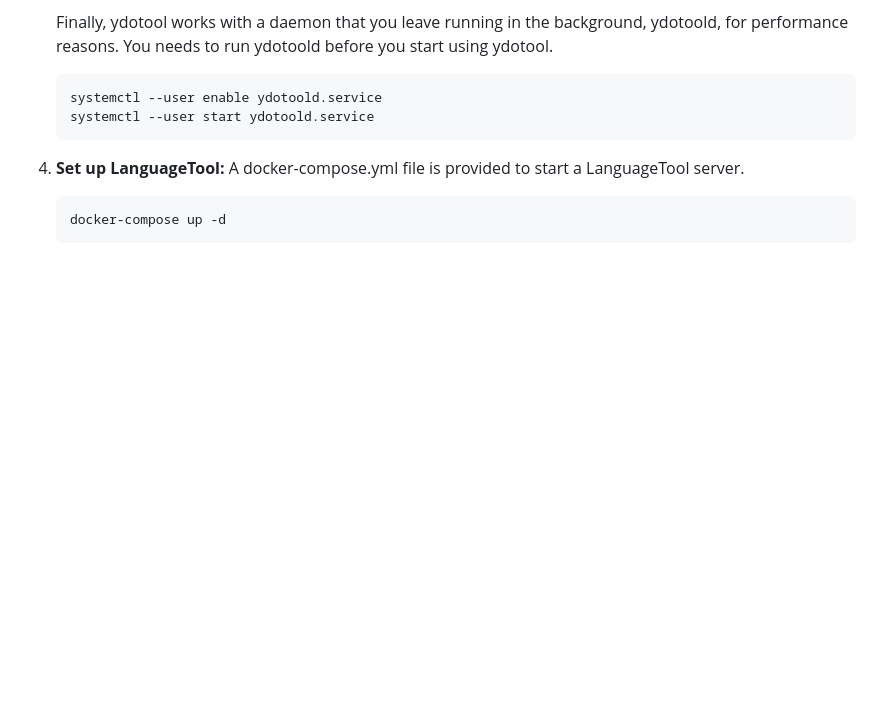
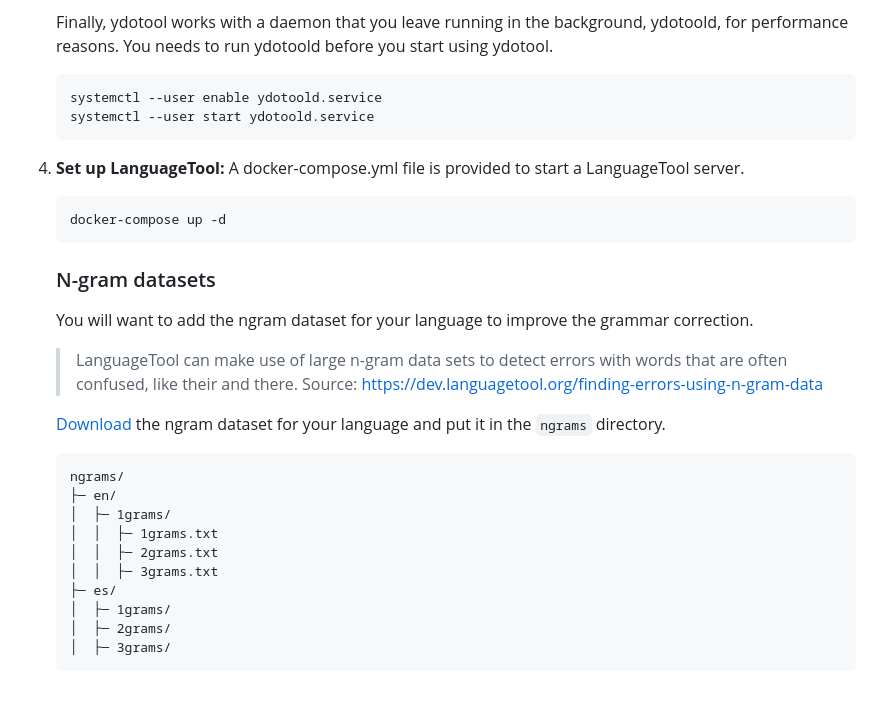
Before and after one commit to Zetaphor/freespeak, a Markdown page: README.md, the part around the change. Drawn GitHub-style; blank space fills up the shorter version.

Commit message:
Add ngram info

````diff
--- a/README.md
+++ b/README.md
@@ -75,3 +75,25 @@ I built this as an simple alternative to [Talon](https://talonvoice.com) since t
     ```bash
     docker-compose up -d
     ```
+
+    ### N-gram datasets
+
+    You will want to add the ngram dataset for your language to improve the grammar correction.
+
+    > LanguageTool can make use of large n-gram data sets to detect errors with words that are often confused, like their and there.
+    > Source: https://dev.languagetool.org/finding-errors-using-n-gram-data
+
+    [Download](http://languagetool.org/download/ngram-data/) the ngram dataset for your language and put it in the `ngrams` directory.
+
+    ```
+    ngrams/
+    ├─ en/
+    │  ├─ 1grams/
+    │  │  ├─ 1grams.txt
+    │  │  ├─ 2grams.txt
+    │  │  ├─ 3grams.txt
+    ├─ es/
+    │  ├─ 1grams/
+    │  ├─ 2grams/
+    │  ├─ 3grams/
+    ```
````
